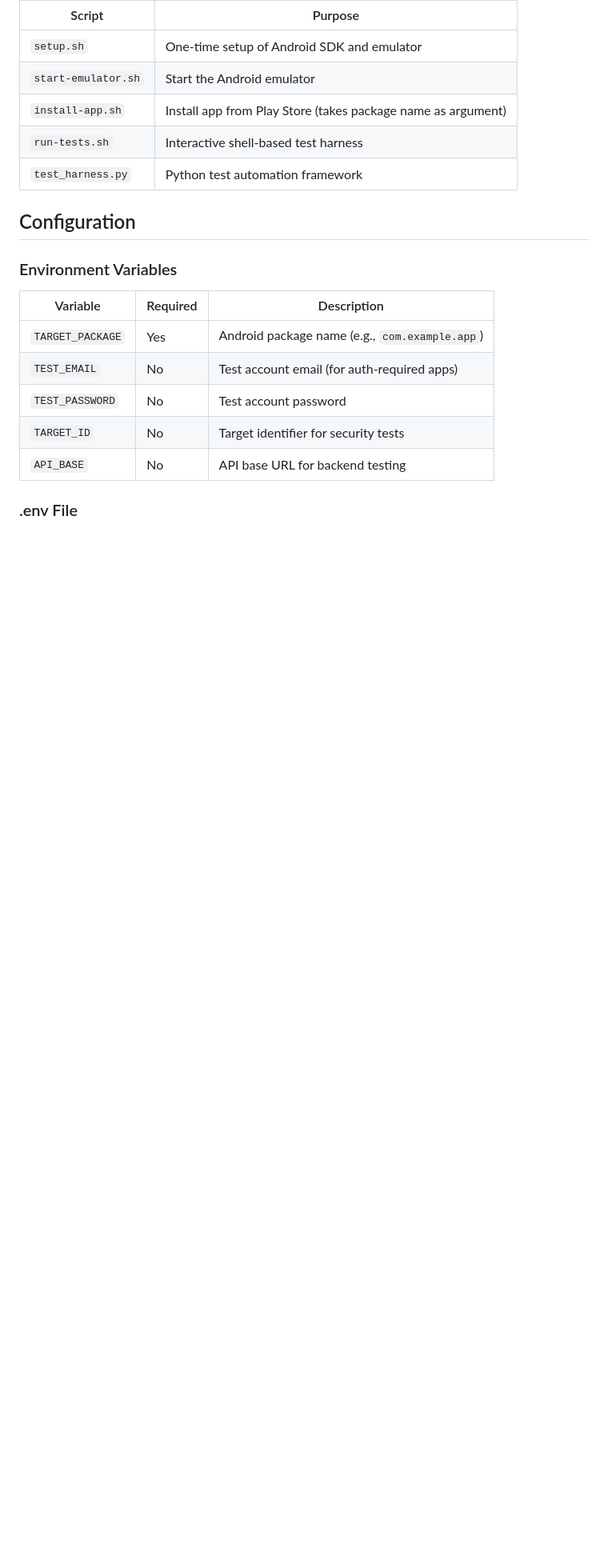
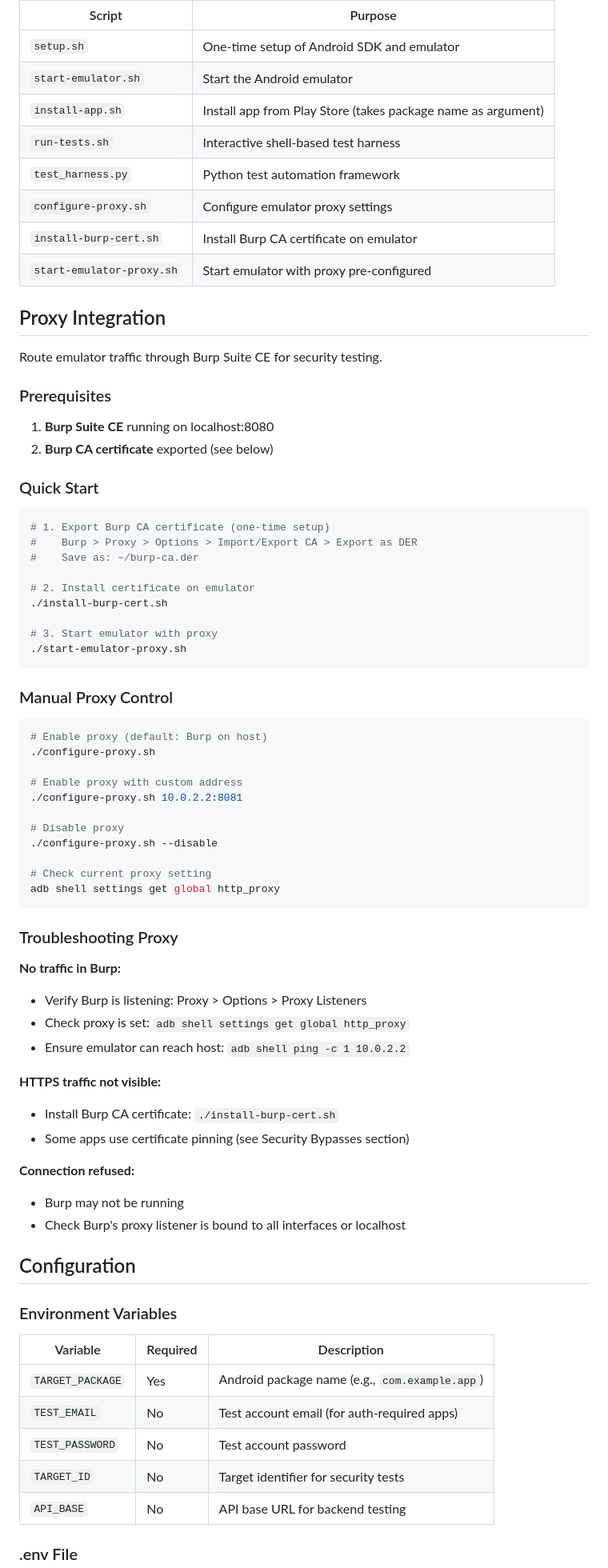
Before and after one commit to sealmindset/androidtst, a Markdown page: README.md, the part around the change. Shown at 80% size. Drawn GitHub-style; blank space fills up the shorter version.

Commit message:
docs(03-02): add Proxy Integration section to README
- Quick start instructions for proxy setup
- Manual proxy control commands documented
- Troubleshooting tips for common issues
- Scripts Overview table updated with new scripts

Co-Authored-By: Claude <noreply@anthropic.com>

````diff
--- a/README.md
+++ b/README.md
@@ -93,6 +93,63 @@ TARGET_PACKAGE=com.example.myapp python3 test_harness.py
 | `install-app.sh` | Install app from Play Store (takes package name as argument) |
 | `run-tests.sh` | Interactive shell-based test harness |
 | `test_harness.py` | Python test automation framework |
+| `configure-proxy.sh` | Configure emulator proxy settings |
+| `install-burp-cert.sh` | Install Burp CA certificate on emulator |
+| `start-emulator-proxy.sh` | Start emulator with proxy pre-configured |
+
+## Proxy Integration
+
+Route emulator traffic through Burp Suite CE for security testing.
+
+### Prerequisites
+
+1. **Burp Suite CE** running on localhost:8080
+2. **Burp CA certificate** exported (see below)
+
+### Quick Start
+
+```bash
+# 1. Export Burp CA certificate (one-time setup)
+#    Burp > Proxy > Options > Import/Export CA > Export as DER
+#    Save as: ~/burp-ca.der
+
+# 2. Install certificate on emulator
+./install-burp-cert.sh
+
+# 3. Start emulator with proxy
+./start-emulator-proxy.sh
+```
+
+### Manual Proxy Control
+
+```bash
+# Enable proxy (default: Burp on host)
+./configure-proxy.sh
+
+# Enable proxy with custom address
+./configure-proxy.sh 10.0.2.2:8081
+
+# Disable proxy
+./configure-proxy.sh --disable
+
+# Check current proxy setting
+adb shell settings get global http_proxy
+```
+
+### Troubleshooting Proxy
+
+**No traffic in Burp:**
+- Verify Burp is listening: Proxy > Options > Proxy Listeners
+- Check proxy is set: `adb shell settings get global http_proxy`
+- Ensure emulator can reach host: `adb shell ping -c 1 10.0.2.2`
+
+**HTTPS traffic not visible:**
+- Install Burp CA certificate: `./install-burp-cert.sh`
+- Some apps use certificate pinning (see Security Bypasses section)
+
+**Connection refused:**
+- Burp may not be running
+- Check Burp's proxy listener is bound to all interfaces or localhost
 
 ## Configuration
 
````
